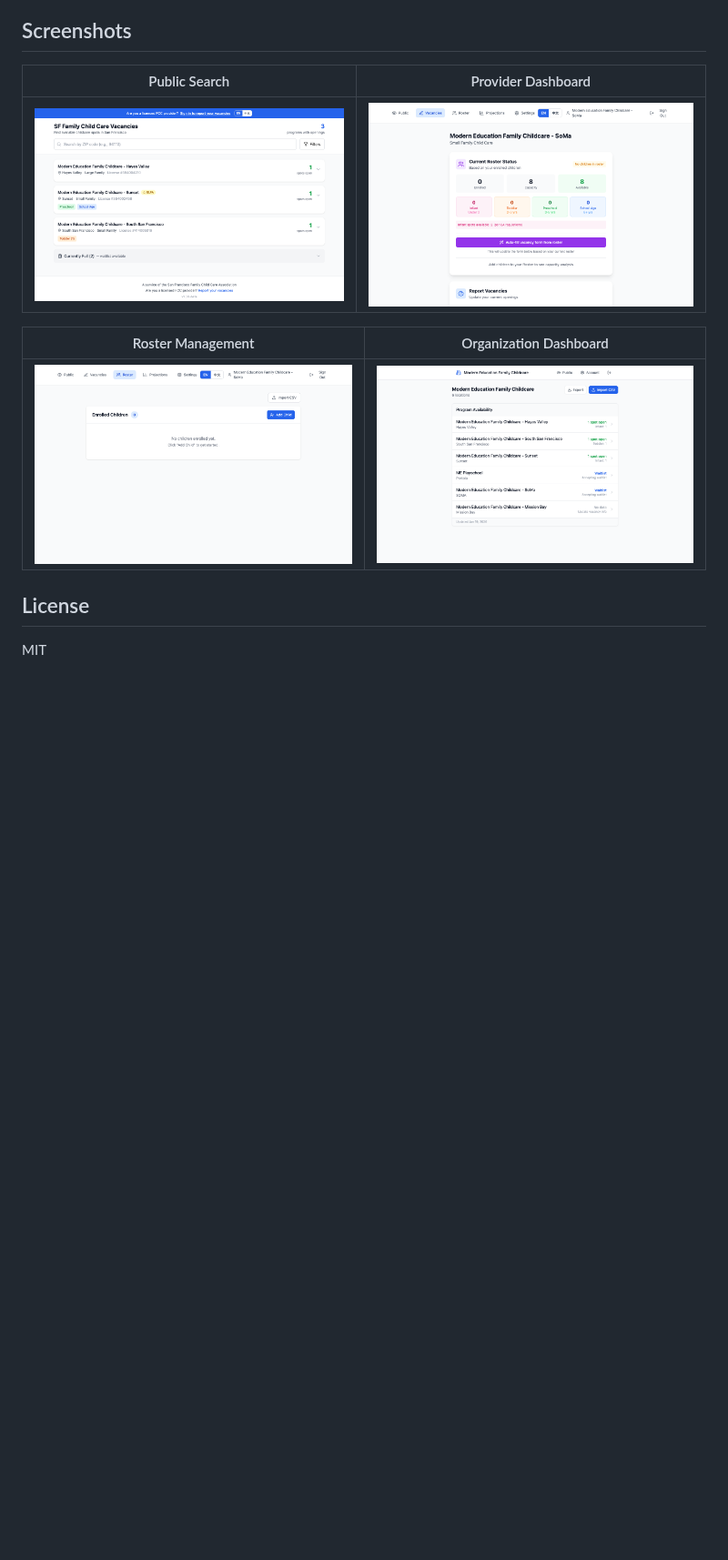
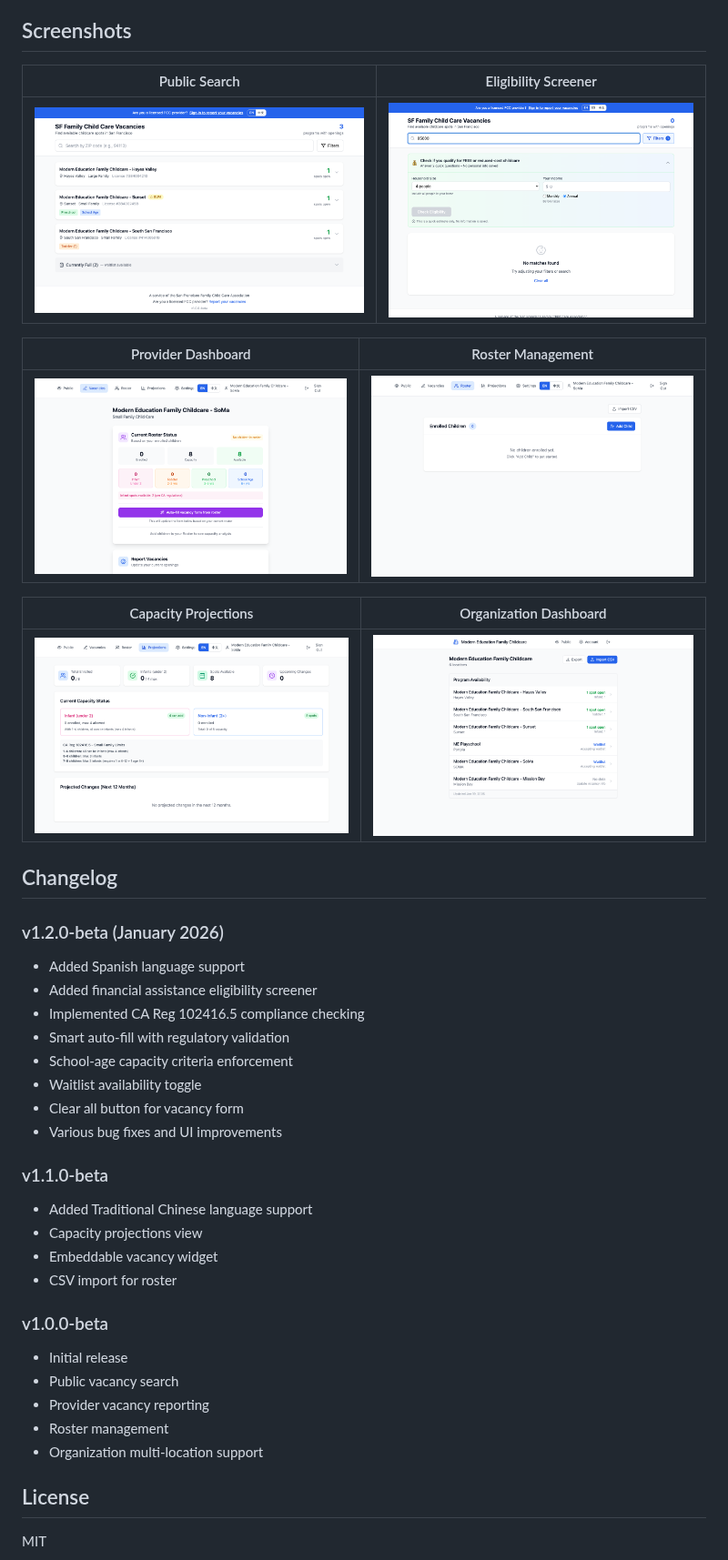
Before and after one commit to mrchildcare-oscar/sf-fcc-vacancy-registry, a Markdown page: README.md, the part around one of its changes. Shown at 91% size. Rendered like a GitHub page; pictures changed too: docs/screenshot-eligibility.png (added), docs/screenshot-projections.png (added); blank space fills up the shorter version.

```diff
--- a/README.md
+++ b/README.md
@@ -121,13 +179,42 @@ VITE_SUPABASE_ANON_KEY=your-anon-key
 
 ## Screenshots
 
-| Public Search | Provider Dashboard |
-|---------------|-------------------|
-| ![Search](docs/screenshot-1-public-listings.png) | ![Dashboard](docs/screenshot-5-vacancy-form.png) |
+| Public Search | Eligibility Screener |
+|---------------|---------------------|
+| ![Search](docs/screenshot-1-public-listings.png) | ![Eligibility](docs/screenshot-eligibility.png) |
 
-| Roster Management | Organization Dashboard |
-|-------------------|----------------------|
-| ![Roster](docs/screenshot-8-roster.png) | ![Org](docs/screenshot-7-organization-dashboard.png) |
+| Provider Dashboard | Roster Management |
+|-------------------|-------------------|
+| ![Dashboard](docs/screenshot-5-vacancy-form.png) | ![Roster](docs/screenshot-8-roster.png) |
+
+| Capacity Projections | Organization Dashboard |
+|---------------------|----------------------|
+| ![Projections](docs/screenshot-projections.png) | ![Org](docs/screenshot-7-organization-dashboard.png) |
+
+## Changelog
+
+### v1.2.0-beta (January 2026)
+- Added Spanish language support
+- Added financial assistance eligibility screener
+- Implemented CA Reg 102416.5 compliance checking
+- Smart auto-fill with regulatory validation
+- School-age capacity criteria enforcement
+- Waitlist availability toggle
+- Clear all button for vacancy form
+- Various bug fixes and UI improvements
+
+### v1.1.0-beta
+- Added Traditional Chinese language support
+- Capacity projections view
+- Embeddable vacancy widget
+- CSV import for roster
+
+### v1.0.0-beta
+- Initial release
+- Public vacancy search
+- Provider vacancy reporting
+- Roster management
+- Organization multi-location support
 
 ## License
 
```
Also changed, not shown: other parts of README.md (+63 -5 lines), 13 other files.
